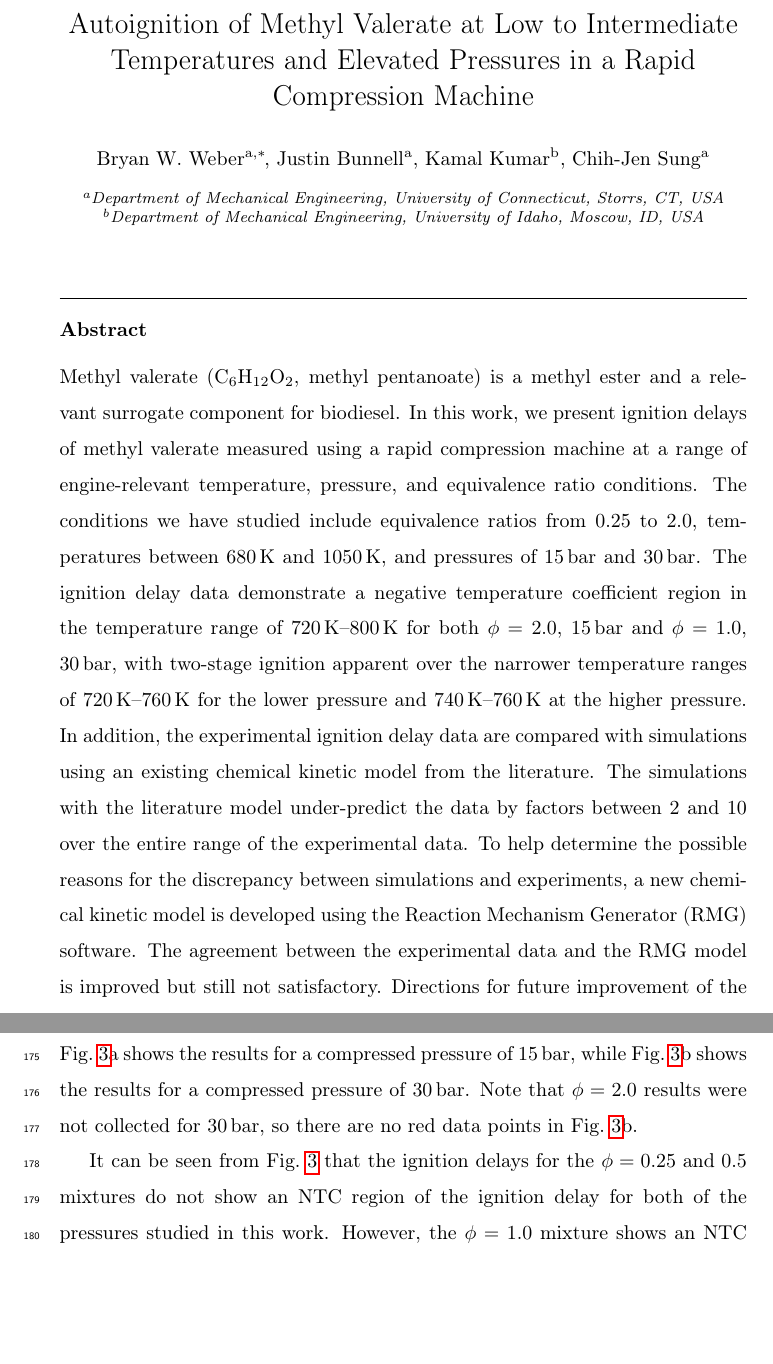
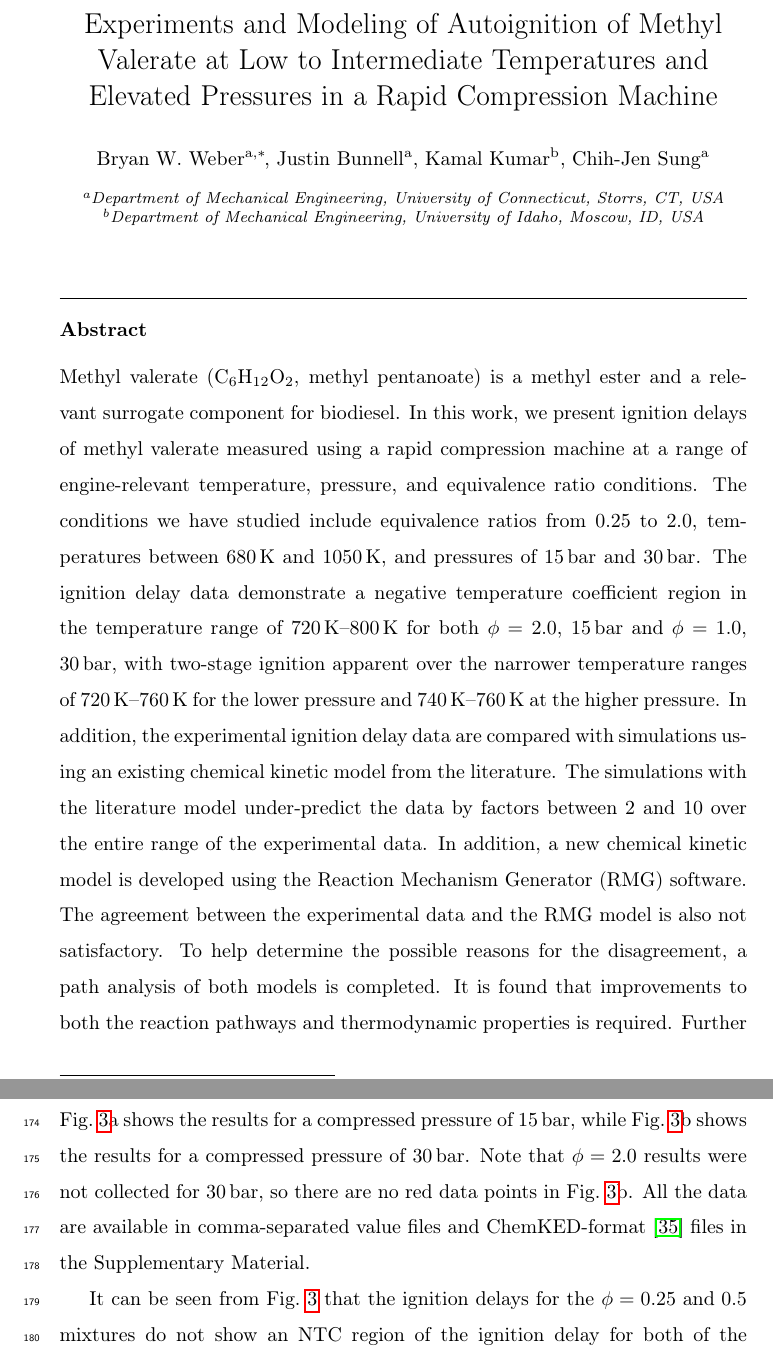
Before and after one commit to bryanwweber/methyl-valerate, a LaTeX paper (methyl-valerate.tex, which reads methyl-valerate.bib): two parts of pages 1 and 9 of 21, joined at a grey line, cut at the place of the change, the shorter picture padded with empty space. Compiled offline with pdfLaTeX.

Commit message:
Kamal updates

```diff
--- a/methyl-valerate.bib
+++ b/methyl-valerate.bib
@@ -0,0 +1,3 @@
+@article{Weber2017,
+  title = {{{ChemKED}}: A Human- and Machine-Readable Data Standard for Chemical Kinetics Experiments},
+  shorttitle = {{{ChemKED}}},
--- a/methyl-valerate.tex
+++ b/methyl-valerate.tex
@@ -35,7 +35,7 @@
 \begin{document}
 %======================================================================
 \begin{frontmatter}
-\title{ Autoignition of Methyl Valerate at Low to Intermediate Temperatures and Elevated Pressures in a Rapid Compression Machine }
+\title{ Experiments and Modeling of Autoignition of Methyl Valerate at Low to Intermediate Temperatures and Elevated Pressures in a Rapid Compression Machine }
 
 \author[uconn]{Bryan W.\ Weber\corref{cor1}}
 \author[uconn]{Justin Bunnell}
@@ -47,29 +47,25 @@
 
 %====================================================================
 \begin{abstract} % not to exceed 200 words
-    Methyl valerate (\ce{C6H12O2}, methyl pentanoate) is a methyl ester and a
-    relevant surrogate component for biodiesel. In this work, we present
-    ignition delays of methyl valerate measured using a rapid compression
-    machine at a range of engine-relevant temperature, pressure, and equivalence
-    ratio conditions. The conditions we have studied include equivalence ratios
-    from \numrange{0.25}{2.0}, temperatures between \SIlist{680;1050}{\K}, and
-    pressures of \SIlist{15;30}{\bar}. The ignition delay data demonstrate a
-    negative temperature coefficient region in the temperature range of
-    \SIrange[range-phrase={--}]{720}{800}{\K} for both \(\phi=2.0\),
-    \SI{15}{\bar} and \(\phi=1.0\), \SI{30}{\bar}, with two-stage ignition
-    apparent over the narrower temperature ranges of
-    \SIrange[range-phrase={--}]{720}{760}{\K} for the lower pressure and
-    \SIrange[range-phrase={--}]{740}{760}{\K} at the higher pressure. In
-    addition, the experimental ignition delay data are compared with simulations
-    using an existing chemical kinetic model from the literature. The
-    simulations with the literature model under-predict the data by factors
-    between \numlist{2;10} over the entire range of the experimental data. To
-    help determine the possible reasons for the discrepancy between simulations
-    and experiments, a new chemical kinetic model is developed using the
-    Reaction Mechanism Generator (RMG) software. The agreement between the
-    experimental data and the RMG model is improved but still not satisfactory.
-    Directions for future improvement of the methyl valerate model are
-    discussed.
+    Methyl valerate (\ce{C6H12O2}, methyl pentanoate) is a methyl ester and a relevant surrogate
+    component for biodiesel. In this work, we present ignition delays of methyl valerate measured
+    using a rapid compression machine at a range of engine-relevant temperature, pressure, and
+    equivalence ratio conditions. The conditions we have studied include equivalence ratios from
+    \numrange{0.25}{2.0}, temperatures between \SIlist{680;1050}{\K}, and pressures of
+    \SIlist{15;30}{\bar}. The ignition delay data demonstrate a negative temperature coefficient
+    region in the temperature range of \SIrange[range-phrase={--}]{720}{800}{\K} for both
+    \(\phi=2.0\), \SI{15}{\bar} and \(\phi=1.0\), \SI{30}{\bar}, with two-stage ignition apparent
+    over the narrower temperature ranges of \SIrange[range-phrase={--}]{720}{760}{\K} for the lower
+    pressure and \SIrange[range-phrase={--}]{740}{760}{\K} at the higher pressure. In addition, the
+    experimental ignition delay data are compared with simulations using an existing chemical
+    kinetic model from the literature. The simulations with the literature model under-predict the
+    data by factors between \numlist{2;10} over the entire range of the experimental data. In
+    addition, a new chemical kinetic model is developed using the Reaction Mechanism Generator (RMG)
+    software. The agreement between the experimental data and the RMG model is also not
+    satisfactory. To help determine the possible reasons for the disagreement, a path analysis of
+    both models is completed. It is found that improvements to both the reaction pathways and
+    thermodynamic properties is required. Further directions for future improvement of the methyl
+    valerate model are discussed.
 \end{abstract}
 
 % (Provide 2-4 keywords describing your research. Only abbreviations firmly
@@ -315,7 +311,9 @@ equivalence ratio indicating the estimated uncertainty in the EOC temperature of
 $\pm\SI{1}{\percent}$~\cite{Weber2015}. \cref{fig:ignition-delays}a shows the results for a
 compressed pressure of \SI{15}{\bar}, while \cref{fig:ignition-delays}b shows the results for a
 compressed pressure of \SI{30}{\bar}. Note that $\phi=2.0$ results were not collected for
-\SI{30}{\bar}, so there are no red data points in \cref{fig:ignition-delays}b.
+\SI{30}{\bar}, so there are no red data points in \cref{fig:ignition-delays}b. All the data are
+available in comma-separated value files and ChemKED-format \cite{Weber2017} files in the
+Supplementary Material.
 
 It can be seen from \cref{fig:ignition-delays} that the ignition delays for the \(\phi=0.25\text{
 and } 0.5\) mixtures do not show an NTC region of the ignition delay for both of the pressures
```
Also changed, not shown: methyl-valerate.pdf, methyl-valerate.bib (14 more changed lines), methyl-valerate.tex (42 more changed lines).
